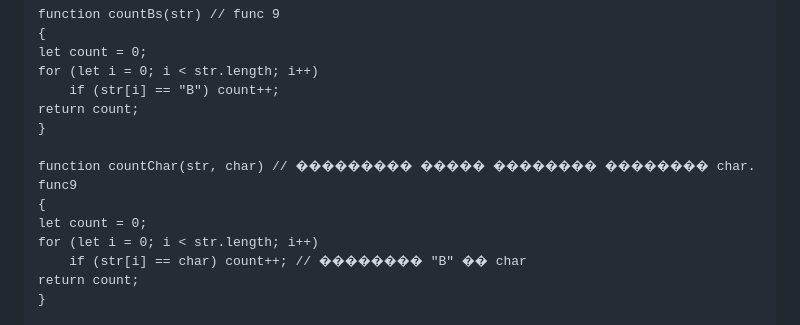
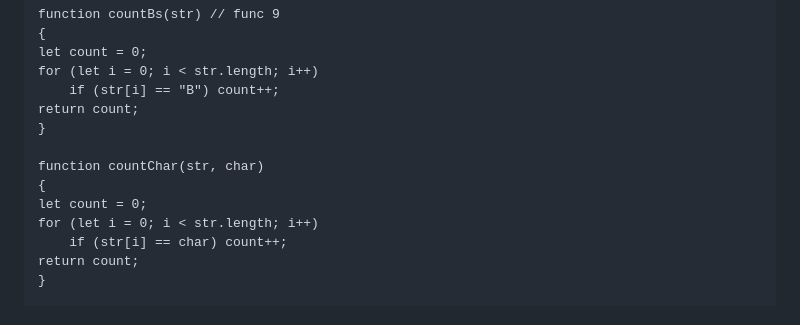
Before and after one commit to Meyson17/lab10, a Markdown page: README.md, the part around the change. GitHub-like rendering.

```diff
--- a/README.md
+++ b/README.md
@@ -157,11 +157,11 @@
     return count;
 	}
 
-	function countChar(str, char) // ��������� ����� �������� �������� char. func9
+	function countChar(str, char)
 	{
     let count = 0;
     for (let i = 0; i < str.length; i++)
-        if (str[i] == char) count++; // �������� "B" �� char
+        if (str[i] == char) count++;
     return count;
 	}
 
```
